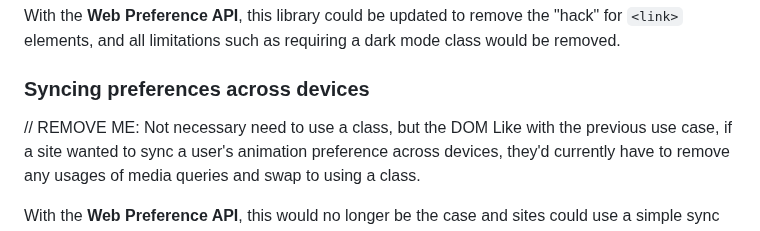
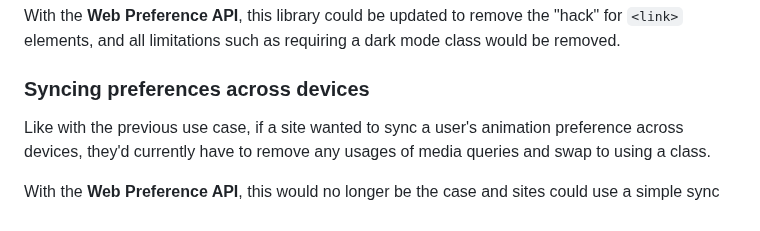
Before and after one commit to WICG/web-preferences-api, a Markdown page: README.md, the part around the change. Rendered like a GitHub page.

```diff
--- a/README.md
+++ b/README.md
@@ -53,7 +53,6 @@ With the **Web Preference API**, this library could be updated to remove the "ha
 
 ### Syncing preferences across devices
 
-// REMOVE ME: Not necessary need to use a class, but the DOM
 Like with the previous use case, if a site wanted to sync a user's animation preference across devices, they'd currently have to remove any usages of media queries and swap to using a class.
 
 With the **Web Preference API**, this would no longer be the case and sites could use a simple sync function on page load to ensure the server and client preference matches.
```
